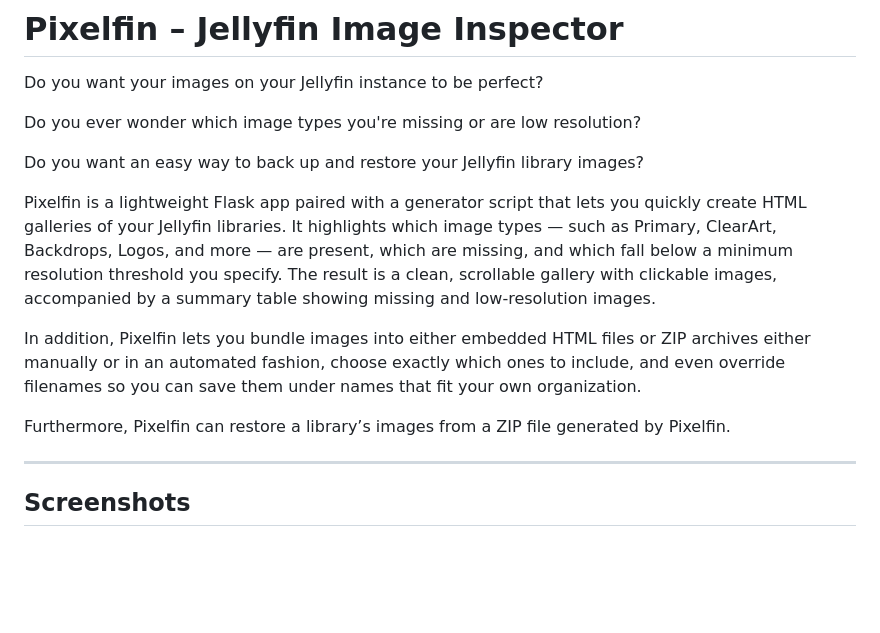
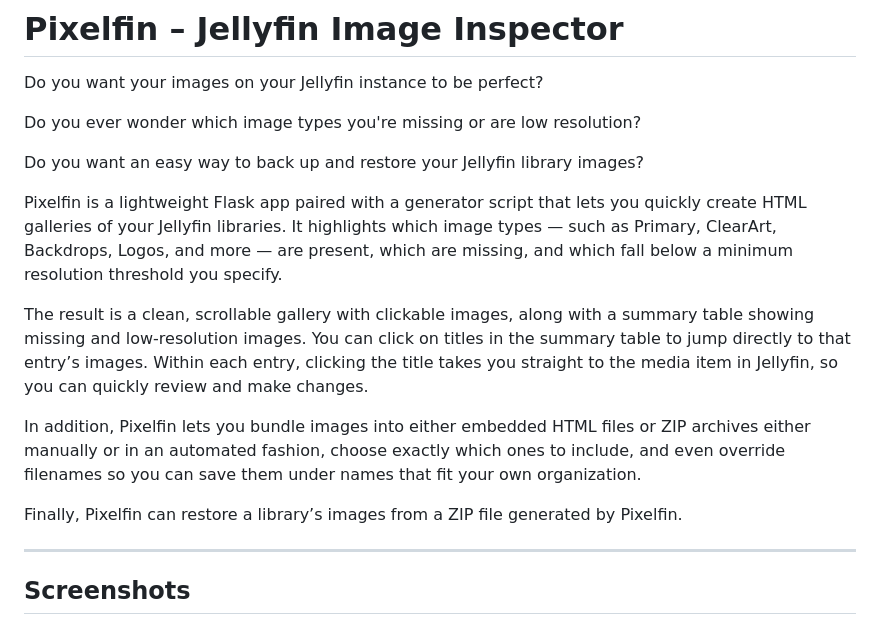
Before and after one commit to nothing2obvi/pixelfin, a Markdown page: README.md, the part around the change. Rendered like a GitHub page; blank space fills up the shorter version.

Commit message:
Added more details to description

```diff
--- a/README.md
+++ b/README.md
@@ -11,11 +11,13 @@ Do you ever wonder which image types you're missing or are low resolution?
 
 Do you want an easy way to back up and restore your Jellyfin library images?
 
-Pixelfin is a lightweight Flask app paired with a generator script that lets you quickly create HTML galleries of your Jellyfin libraries. It highlights which image types — such as Primary, ClearArt, Backdrops, Logos, and more — are present, which are missing, and which fall below a minimum resolution threshold you specify. The result is a clean, scrollable gallery with clickable images, accompanied by a summary table showing missing and low-resolution images.
+Pixelfin is a lightweight Flask app paired with a generator script that lets you quickly create HTML galleries of your Jellyfin libraries. It highlights which image types — such as Primary, ClearArt, Backdrops, Logos, and more — are present, which are missing, and which fall below a minimum resolution threshold you specify.
+
+The result is a clean, scrollable gallery with clickable images, along with a summary table showing missing and low-resolution images. You can click on titles in the summary table to jump directly to that entry’s images. Within each entry, clicking the title takes you straight to the media item in Jellyfin, so you can quickly review and make changes.
 
 In addition, Pixelfin lets you bundle images into either embedded HTML files or ZIP archives either manually or in an automated fashion, choose exactly which ones to include, and even override filenames so you can save them under names that fit your own organization.
 
-Furthermore, Pixelfin can restore a library’s images from a ZIP file generated by Pixelfin.
+Finally, Pixelfin can restore a library’s images from a ZIP file generated by Pixelfin.
 
 ---
 
```
